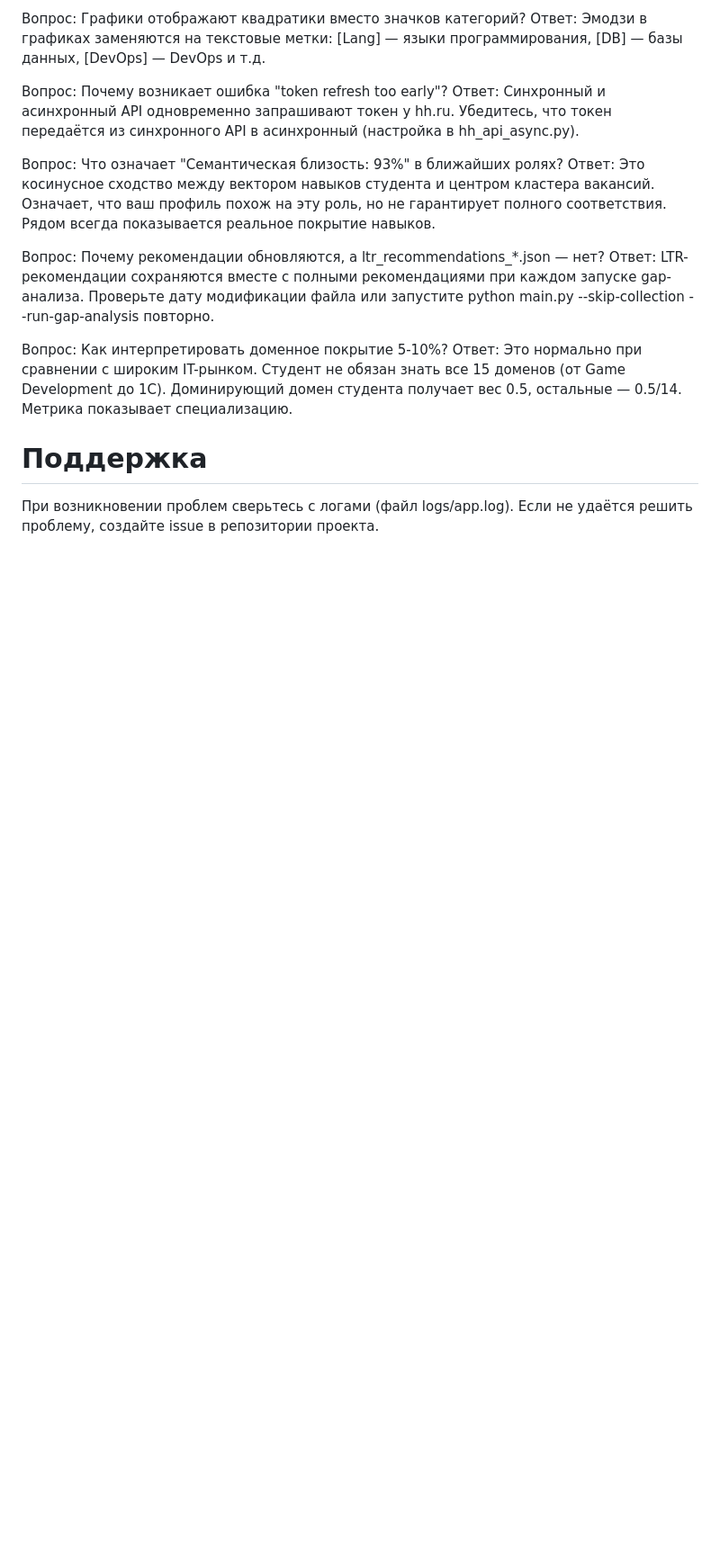
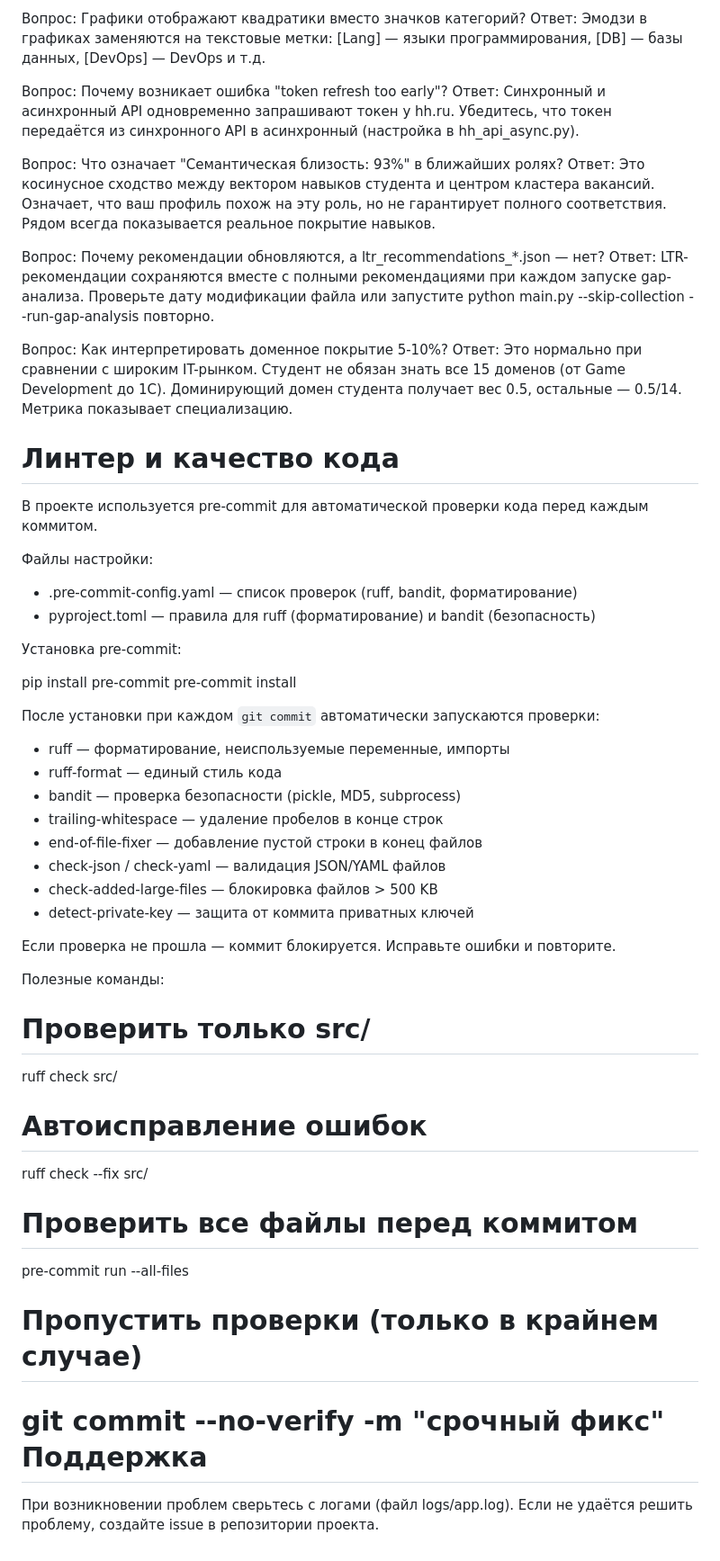
Before and after one commit to kr1p043k/compare_competencies, a Markdown page: user_manual.md, the part around the change. Shown at 90% size. Drawn GitHub-style; blank space fills up the shorter version.

Commit message:
updated for working with linter

```diff
--- a/user_manual.md
+++ b/user_manual.md
@@ -525,7 +525,45 @@ ML-модель и рекомендации
        все 15 доменов (от Game Development до 1С). Доминирующий домен студента
        получает вес 0.5, остальные — 0.5/14. Метрика показывает специализацию.
 
+Линтер и качество кода
+================================================================================
 
+В проекте используется pre-commit для автоматической проверки кода перед каждым коммитом.
+
+Файлы настройки:
+  - .pre-commit-config.yaml  — список проверок (ruff, bandit, форматирование)
+  - pyproject.toml           — правила для ruff (форматирование) и bandit (безопасность)
+
+Установка pre-commit:
+
+  pip install pre-commit
+  pre-commit install
+
+После установки при каждом `git commit` автоматически запускаются проверки:
+  - ruff — форматирование, неиспользуемые переменные, импорты
+  - ruff-format — единый стиль кода
+  - bandit — проверка безопасности (pickle, MD5, subprocess)
+  - trailing-whitespace — удаление пробелов в конце строк
+  - end-of-file-fixer — добавление пустой строки в конец файлов
+  - check-json / check-yaml — валидация JSON/YAML файлов
+  - check-added-large-files — блокировка файлов > 500 KB
+  - detect-private-key — защита от коммита приватных ключей
+
+Если проверка не прошла — коммит блокируется. Исправьте ошибки и повторите.
+
+Полезные команды:
+
+  # Проверить только src/
+  ruff check src/
+
+  # Автоисправление ошибок
+  ruff check --fix src/
+
+  # Проверить все файлы перед коммитом
+  pre-commit run --all-files
+
+  # Пропустить проверки (только в крайнем случае)
+  git commit --no-verify -m "срочный фикс"
 Поддержка
 ================================================================================
 
```
